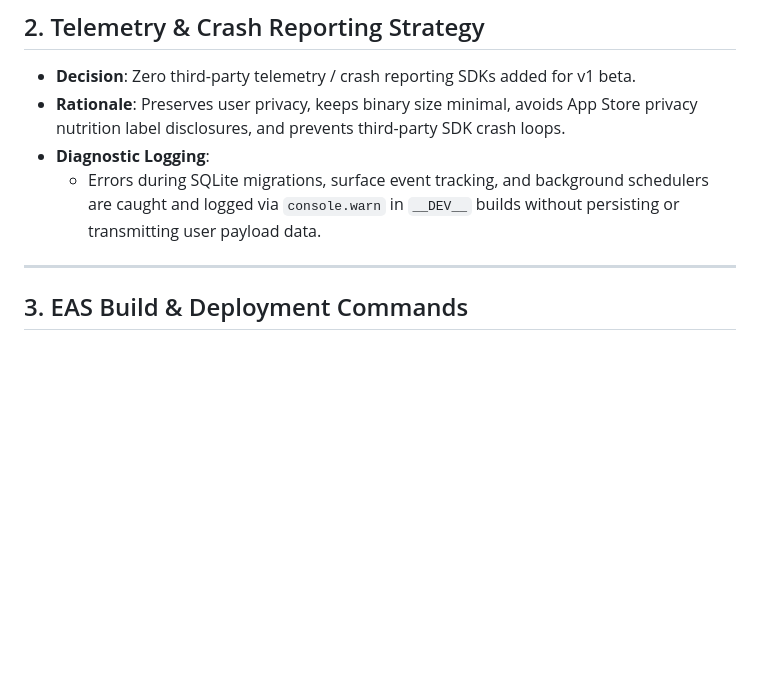
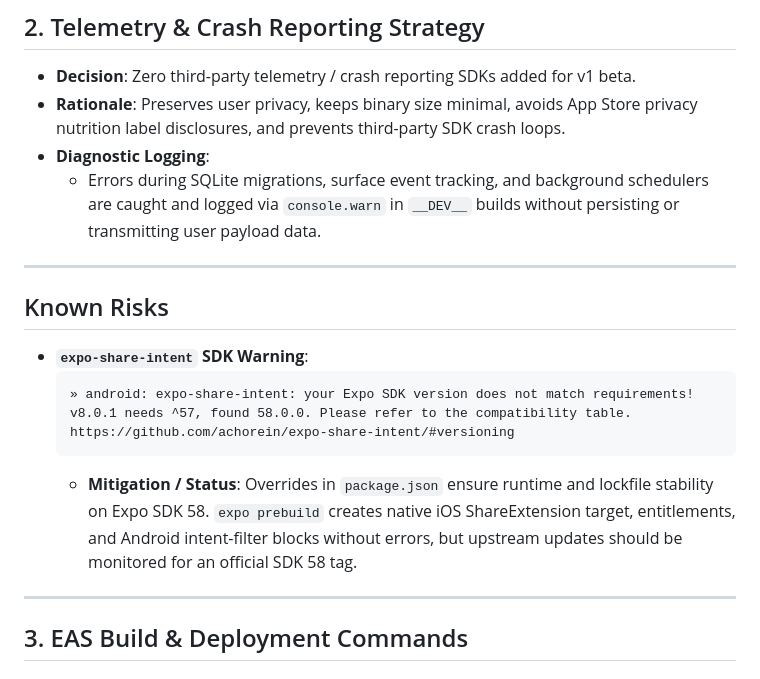
Before and after one commit to jaggureddy11/Mobile-App, a Markdown page: RELEASE.md, the part around the change. Drawn GitHub-style; blank space fills up the shorter version.

Commit message:
docs(release): document verbatim expo-share-intent SDK 58 warning under known risks

````diff
--- a/RELEASE.md
+++ b/RELEASE.md
@@ -20,6 +20,15 @@
 - **Rationale**: Preserves user privacy, keeps binary size minimal, avoids App Store privacy nutrition label disclosures, and prevents third-party SDK crash loops.
 - **Diagnostic Logging**:
   - Errors during SQLite migrations, surface event tracking, and background schedulers are caught and logged via `console.warn` in `__DEV__` builds without persisting or transmitting user payload data.
+
+---
+
+## Known Risks
+- **`expo-share-intent` SDK Warning**:
+  ```text
+  » android: expo-share-intent: your Expo SDK version does not match requirements! v8.0.1 needs ^57, found 58.0.0. Please refer to the compatibility table. https://github.com/achorein/expo-share-intent/#versioning
+  ```
+  - **Mitigation / Status**: Overrides in `package.json` ensure runtime and lockfile stability on Expo SDK 58. `expo prebuild` creates native iOS ShareExtension target, entitlements, and Android intent-filter blocks without errors, but upstream updates should be monitored for an official SDK 58 tag.
 
 ---
 
````
